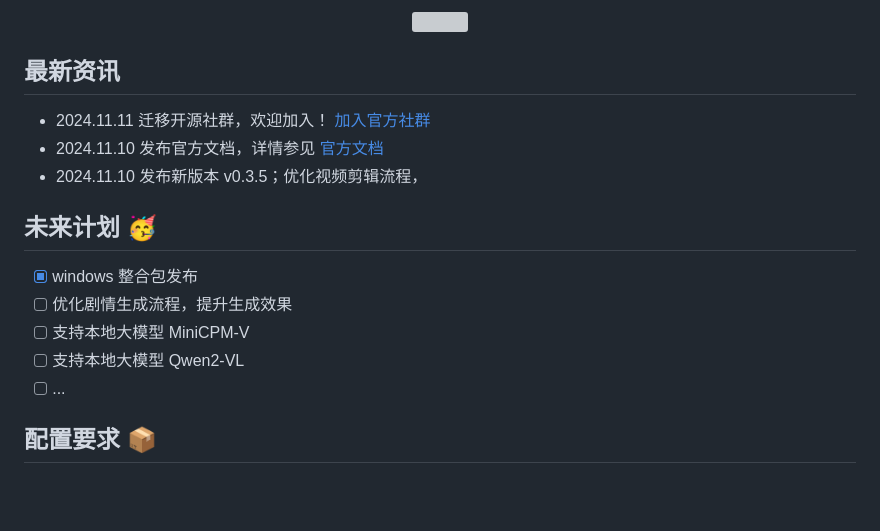
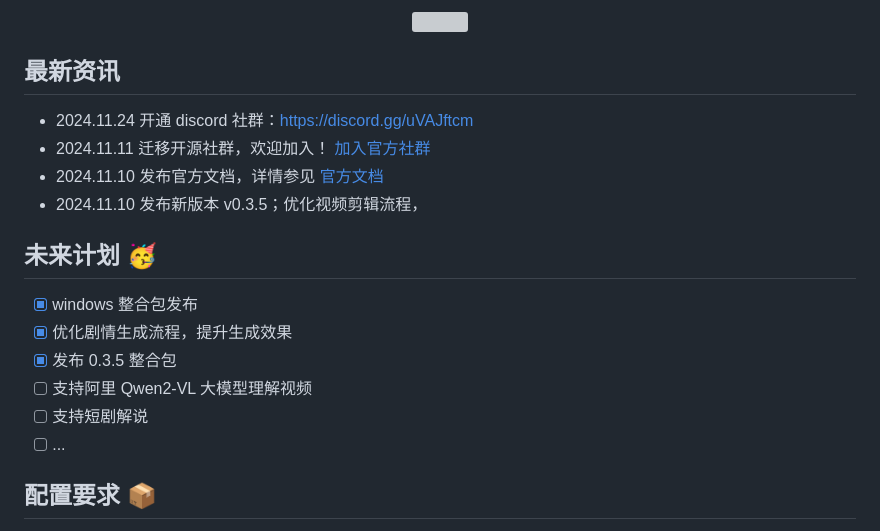
Before and after one commit to linyqh/NarratoAI, a Markdown page: README.md, the part around one of its changes. GitHub-like rendering; blank space fills up the shorter version; grey boxes are pictures that could not be loaded.

Commit message:
docs(README): 更新社区链接和项目动态
- 将开源社区链接从 GitHub Wiki 更新为 Discord邀请链接
- 新增 2024.11.24 开通 Discord 社群的最新资讯
-调整未来计划列表，更新已完成的优化剧情生成流程任务
- 移除已发布的 0.3.5 整合包任务
- 更新模型支持计划，明确为阿里 Qwen2-VL大模型
- 增加支持短剧解说的计划项

```diff
--- a/README.md
+++ b/README.md
@@ -32,15 +32,17 @@ NarratoAI 是一个自动化影视解说工具，基于LLM实现文案撰写、
 </div>
 
 ## 最新资讯
+- 2024.11.24 开通 discord 社群：https://discord.gg/uVAJftcm
 - 2024.11.11 迁移开源社群，欢迎加入！ [加入官方社群](https://github.com/linyqh/NarratoAI/wiki)
 - 2024.11.10 发布官方文档，详情参见 [官方文档](https://p9mf6rjv3c.feishu.cn/wiki/SP8swLLZki5WRWkhuFvc2CyInDg)
 - 2024.11.10 发布新版本 v0.3.5；优化视频剪辑流程，
 
 ## 未来计划 🥳
 - [x] windows 整合包发布
-- [ ] 优化剧情生成流程，提升生成效果
-- [ ] 支持本地大模型 MiniCPM-V
-- [ ] 支持本地大模型 Qwen2-VL
+- [x] 优化剧情生成流程，提升生成效果
+- [x] 发布 0.3.5 整合包
+- [ ] 支持阿里 Qwen2-VL 大模型理解视频
+- [ ] 支持短剧解说
 - [ ] ...
 
 ## 配置要求 📦
```
Also changed, not shown: other parts of README.md (+1 -1 lines).
